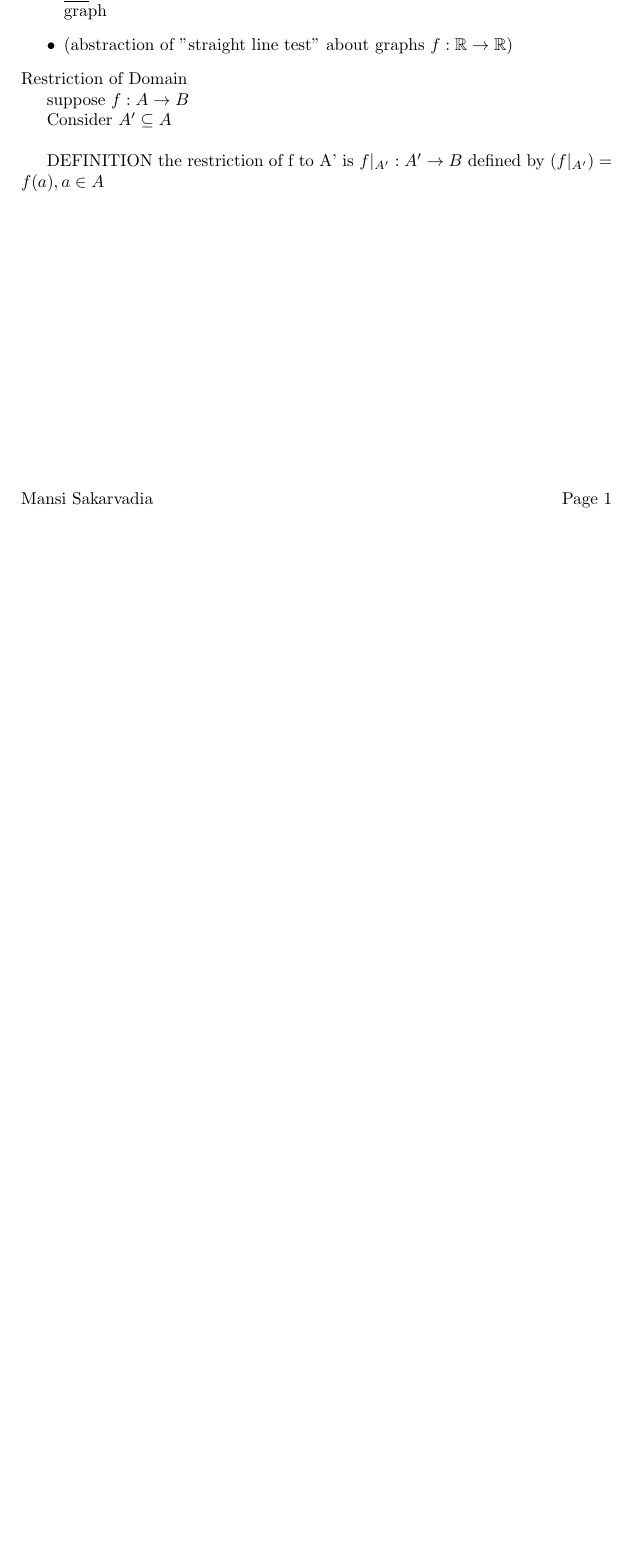
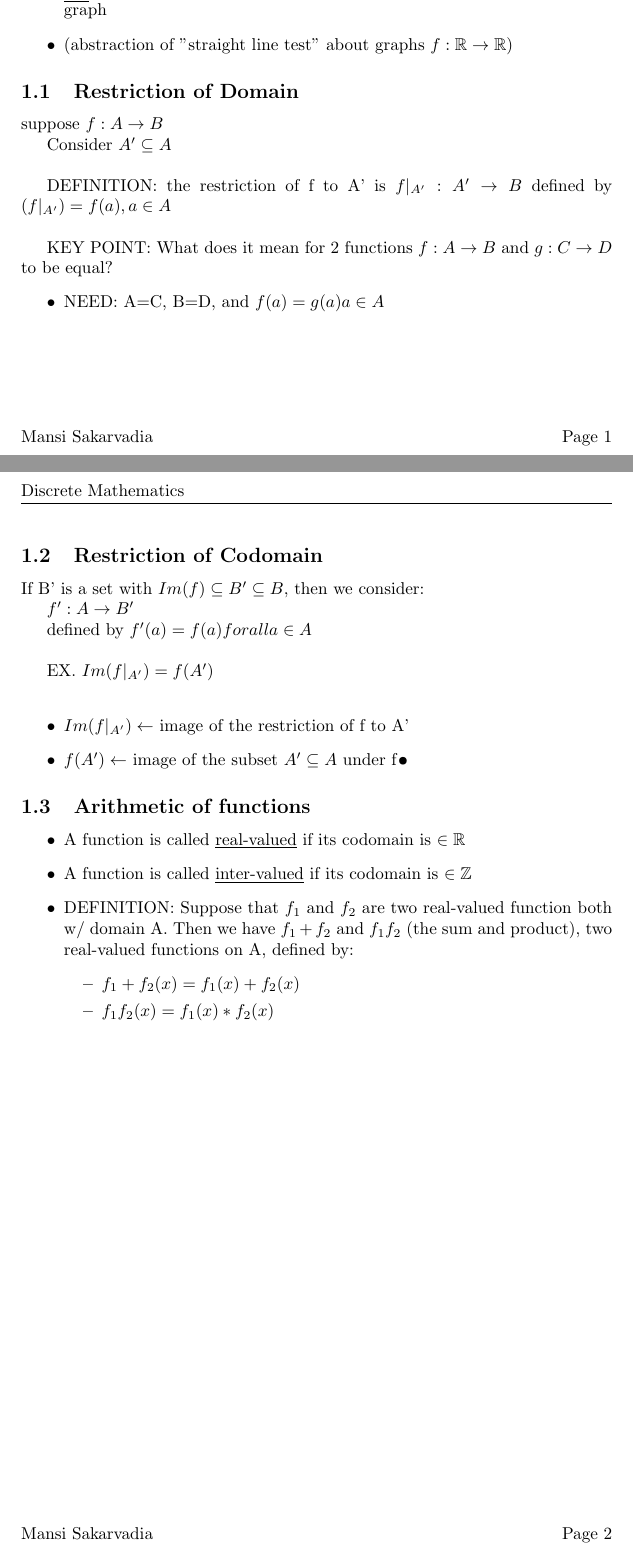
Before and after one commit to msakarvadia/Math, a LaTeX document (Discrete Math/Discrete_Math_Basics.tex): part of page 2 of 2 before the commit and two parts of pages 2 and 3 of 3 after it, the two joined at a grey line, cut so that both start at the same text, the shorter picture padded with empty space. Compiled offline with pdfLaTeX.

Commit message:
half way through with 2/17 notes

```diff
--- a/Discrete Math/Discrete_Math_Basics.tex
+++ b/Discrete Math/Discrete_Math_Basics.tex
@@ -89,11 +89,40 @@ Recall:
   \item (abstraction of "straight line test" about graphs $f:\mathbb{R}\rightarrow\mathbb{R}$)
 \end{itemize}
 
-\noindent Restriction of Domain
+\subsection{Restriction of Domain}
 
 \indent suppose $f:A \rightarrow B$\\
 \indent Consider $A'\subseteq A$\\ \\
-\indent DEFINITION the restriction of f to A' is $f|_{A'}: A' \rightarrow B$ defined by $(f|_{A'})=f(a), a \in A$
+\indent DEFINITION: the restriction of f to A' is $f|_{A'}: A' \rightarrow B$ defined by $(f|_{A'})=f(a), a \in A$\\
+
+\indent KEY POINT: What does it mean for 2 functions $f:A \rightarrow B$ and $g:C \rightarrow D$ to be equal?
+\begin{itemize}
+\item NEED: A=C, B=D, and $f(a)=g(a) a \in A $\\
+\end{itemize}
+
+\subsection{Restriction of Codomain}
+If B' is a set with $Im(f) \subseteq B' \subseteq B$, then we consider:
+
+\indent $f':A \rightarrow B'$\\
+\indent defined by  $f'(a) = f(a) for all a \in A$\\ \\
+\indent EX. $Im(f|_{A'}) = f(A')$\\
+\begin{itemize}
+\item $Im(f|_{A'}) \leftarrow$ image of the restriction of f to A'
+\item $f(A') \leftarrow$ image of the subset $A' \subseteq A$ under f\textbf{•}
+\end{itemize}
+
+\subsection{Arithmetic of functions}
+\begin{itemize}
+\item A function is called \underline{real-valued} if its codomain is $\in \mathbb{R}$
+\item A function is called \underline{inter-valued} if its codomain is $\in \mathbb{Z}$
+\item DEFINITION: Suppose that $f_{1}$ and $f_{2}$ are two real-valued function both w/ domain A. Then we have $f_{1} + f_{2}$ and $f_{1}f_{2}$ (the sum and product), two real-valued functions on A, defined by:
+\begin{itemize}
+\item $f_{1} + f_{2}(x) = f_{1}(x) + f_{2}(x)$
+\item $f_{1}f_{2}(x) = f_{1}(x) * f_{2}(x)$
+\end{itemize}
+\end{itemize}
+
+
 
 
 
```
Also changed, not shown: Discrete Math/Discrete_Math_Basics.pdf, 4 other files.
